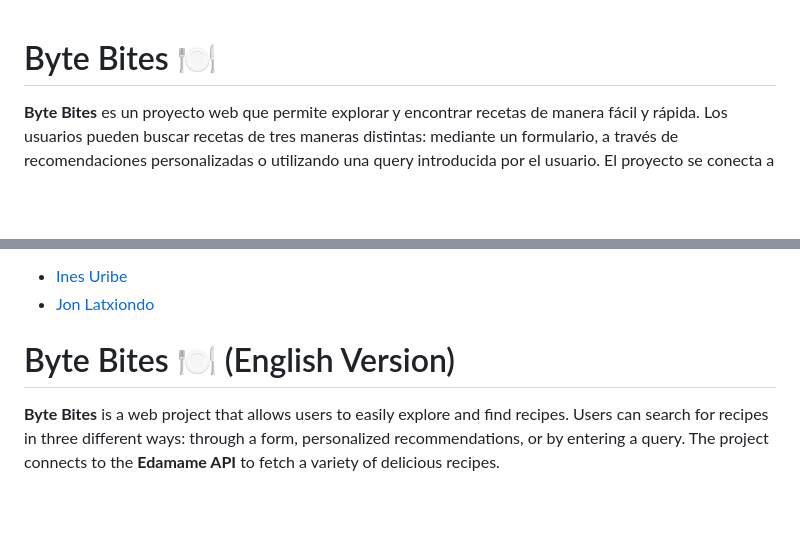
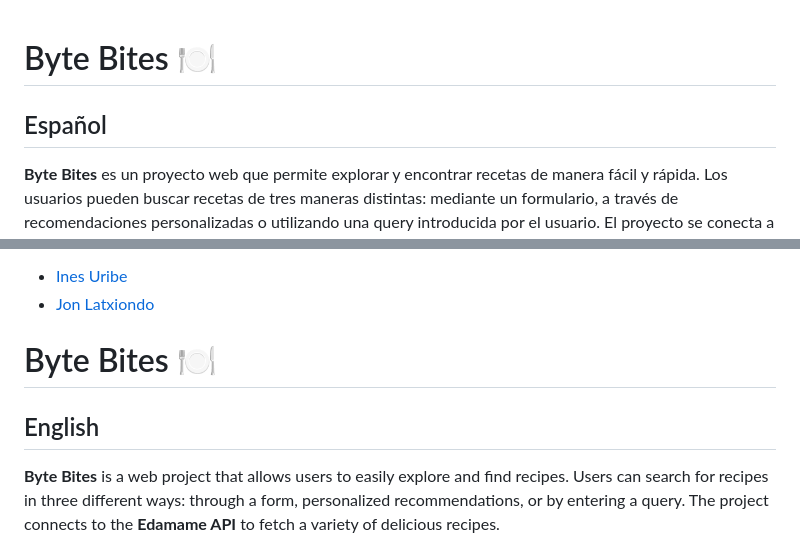
Before and after one commit to inesuribeb/Byte-Bites, a Markdown page: README.md, 2 parts joined by grey strips. GitHub-like rendering; blank space fills up the shorter version.

```diff
--- a/README.md
+++ b/README.md
@@ -1,4 +1,6 @@
 # Byte Bites 🍽️
+
+## Español
 
 **Byte Bites** es un proyecto web que permite explorar y encontrar recetas de manera fácil y rápida. Los usuarios pueden buscar recetas de tres maneras distintas: mediante un formulario, a través de recomendaciones personalizadas o utilizando una query introducida por el usuario. El proyecto se conecta a la API de **Edamame** para obtener una variedad de recetas deliciosas.
 
@@ -54,7 +56,9 @@ Síguenos en GitHub para más proyectos y actualizaciones:
 - [Jon Latxiondo](https://github.com/Izorrai)
 
 
-# Byte Bites 🍽️ (English Version)
+# Byte Bites 🍽️
+
+## English
 
 **Byte Bites** is a web project that allows users to easily explore and find recipes. Users can search for recipes in three different ways: through a form, personalized recommendations, or by entering a query. The project connects to the **Edamame API** to fetch a variety of delicious recipes.
 
```
